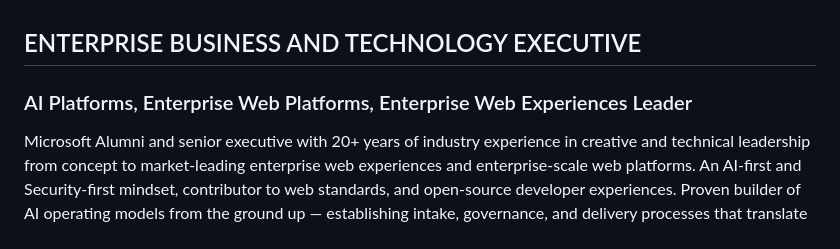
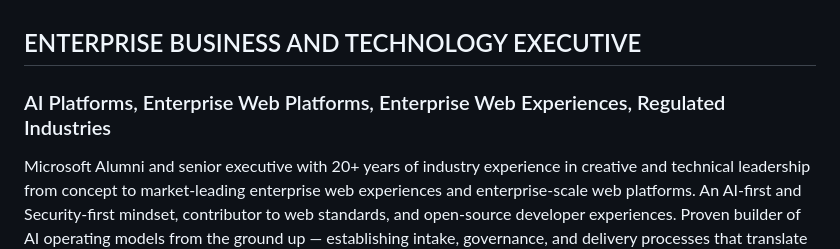
Before and after one commit to awentzel/awentzel, a Markdown page: README.md, the part around the change. GitHub-like rendering.

Commit message:
Revise executive summary in README
Updated the description to include 'Regulated Industries' for clarity.

```diff
--- a/README.md
+++ b/README.md
@@ -1,6 +1,6 @@
 ## ENTERPRISE BUSINESS AND TECHNOLOGY EXECUTIVE
 
-### AI Platforms, Enterprise Web Platforms, Enterprise Web Experiences Leader
+### AI Platforms, Enterprise Web Platforms, Enterprise Web Experiences, Regulated Industries
 
 Microsoft Alumni and senior executive with 20+ years of industry experience in creative and technical leadership from concept to market-leading enterprise web experiences and enterprise-scale web platforms. An AI-first and Security-first mindset, contributor to web standards, and open-source developer experiences. Proven builder of AI operating models from the ground up — establishing intake, governance, and delivery processes that translate emerging AI capability into measurable business value.
 
```
